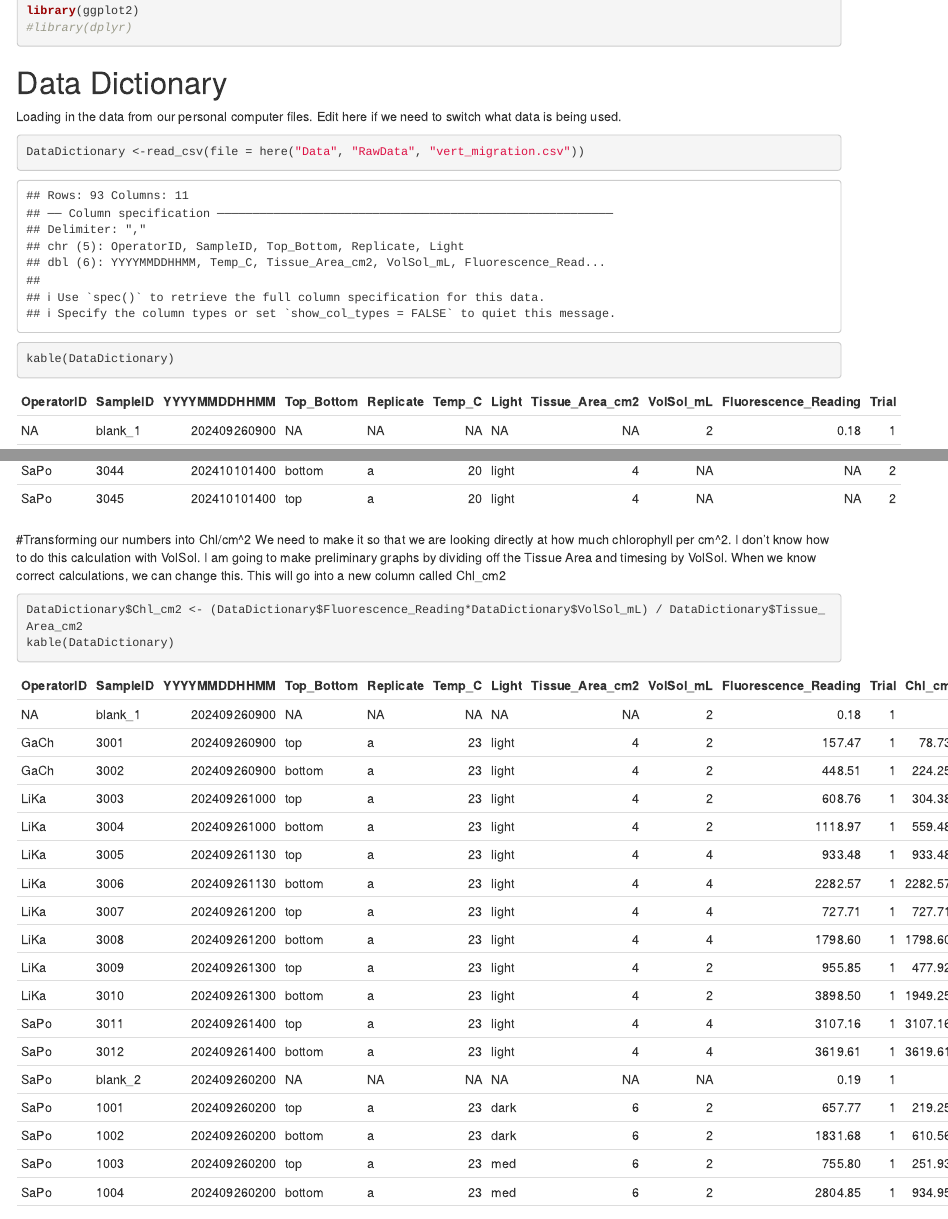
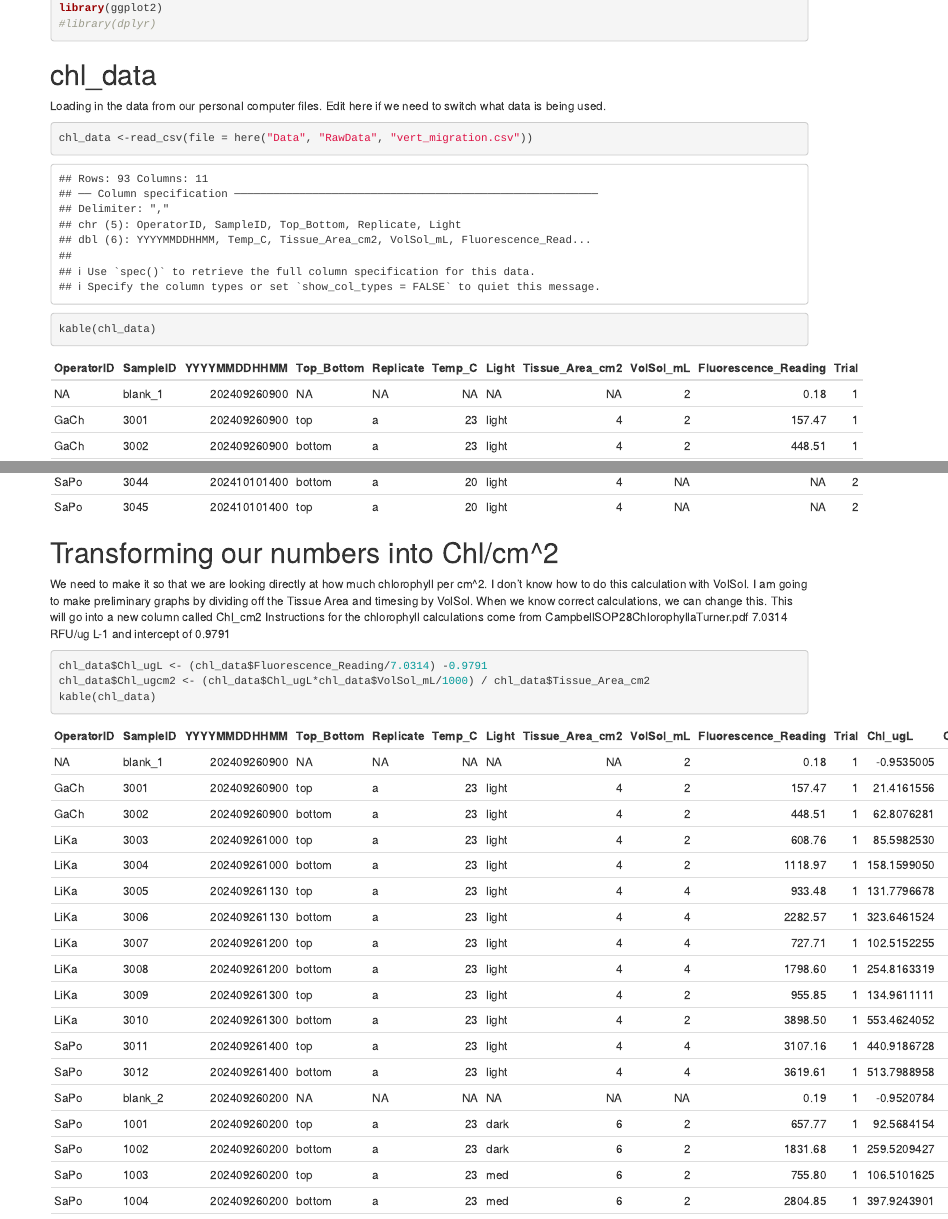
Before and after one commit to BIOL3111MtA2024/mudmigration, an R Markdown document (Code/light_dark.Rmd): the page in a window 1100 px wide, from 520 px down before the commit and from 480 px down after it, so that both start at the same text, and a second part further down, joined at a grey line. Rendered offline with R 4.5, knitr and Pandoc, with nearby package versions; some code elsewhere in the file could not run offline.

Commit message:
Chl calculations changed

````diff
--- a/Code/light_dark.Rmd
+++ b/Code/light_dark.Rmd
@@ -14,22 +14,27 @@ library(ggplot2)
 #library(dplyr)
 ```
 
-# Data Dictionary
+# chl_data
 Loading in the data from our personal computer files. Edit here if we need to switch what data is being used.
 ```{r}
-DataDictionary <-read_csv(file = here("Data", "RawData", "vert_migration.csv"))
-kable(DataDictionary)
+chl_data <-read_csv(file = here("Data", "RawData", "vert_migration.csv"))
+kable(chl_data)
 ```
-#Transforming our numbers into Chl/cm^2
+
+# Transforming our numbers into Chl/cm^2
 We need to make it so that we are looking directly at how much chlorophyll per cm^2. I don't know how to do this calculation with VolSol.
 I am going to make preliminary graphs by dividing off the Tissue Area and timesing by VolSol. When we know correct calculations, we can change this.
 This will go into a new column called Chl_cm2
-```{r}
-DataDictionary$Chl_cm2 <- (DataDictionary$Fluorescence_Reading*DataDictionary$VolSol_mL) / DataDictionary$Tissue_Area_cm2
-kable(DataDictionary)
+Instructions for the chlorophyll calculations come from CampbellSOP28ChlorophyllaTurner.pdf
+ 7.0314 RFU/ug L-1 and intercept of 0.9791
+
+```{r chlorophyll_calculations}
+chl_data$Chl_ugL <- (chl_data$Fluorescence_Reading/7.0314) -0.9791
+chl_data$Chl_ugcm2 <- (chl_data$Chl_ugL*chl_data$VolSol_mL/1000) / chl_data$Tissue_Area_cm2
+kable(chl_data)
 ```
 
-#Sorting the data, creating lists
+# Sorting the data, creating lists
 To make the data usable for future. I need the categories which will become each bar on a bar plot. For my first plot, I am going with top sheets comparing all conditions.
 
 The for loops and lists has it so that it will cycle through each of the different conditions. When each condition is present, I can manipulate it to a list as the std and the mean. I will need the std and the mean for the bar graph.
````
